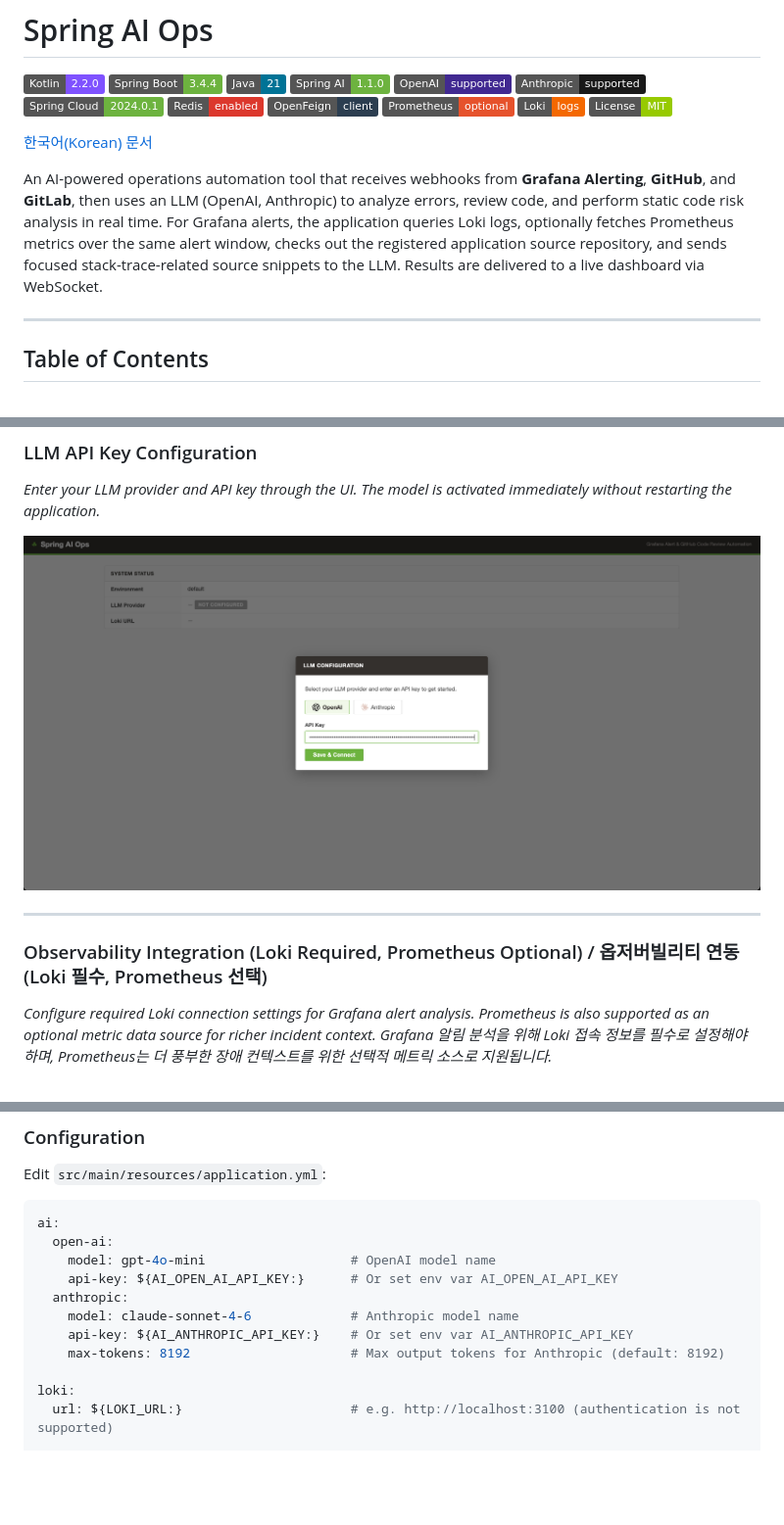
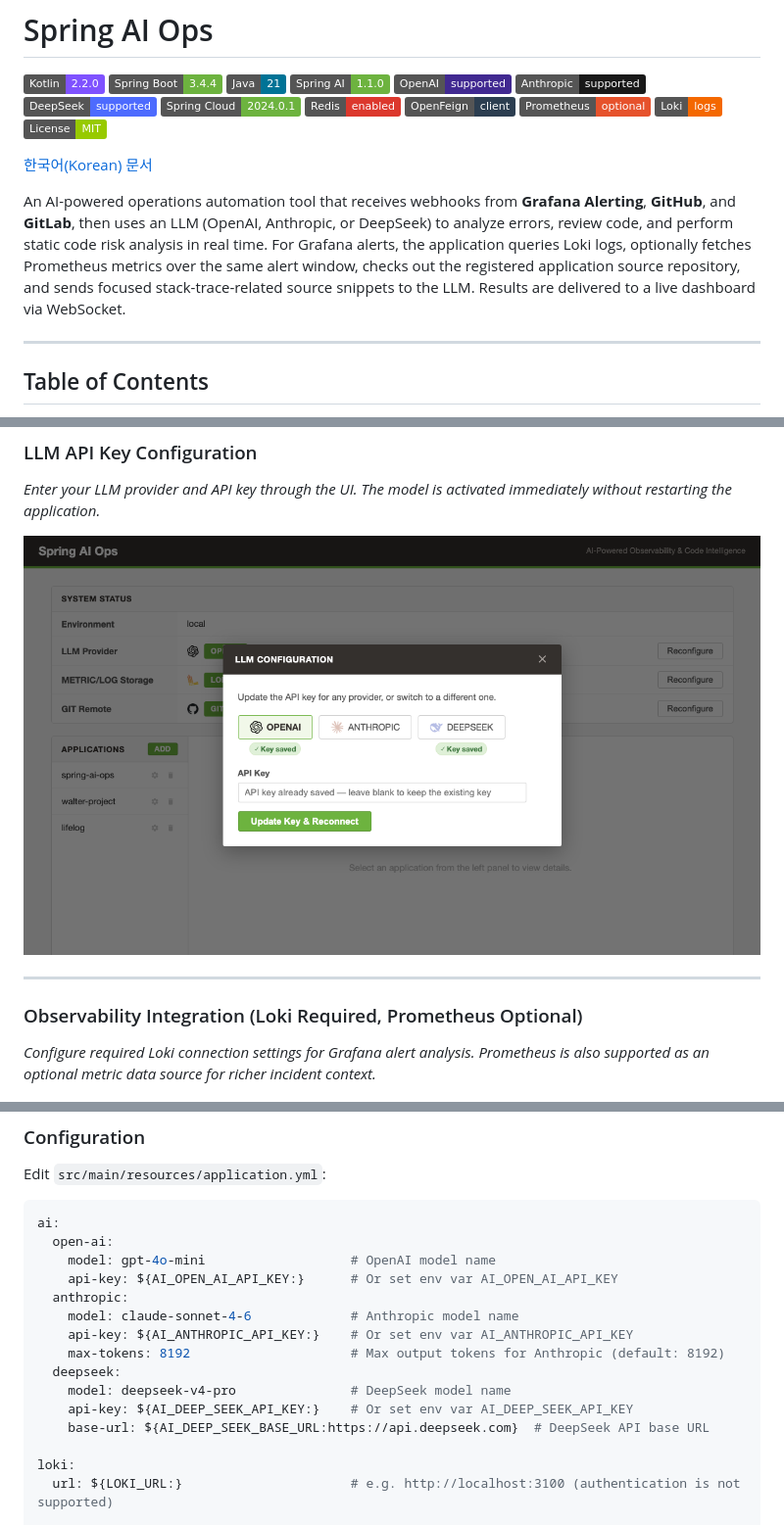
Before and after one commit to lyvius2/spring-ai-ops, a Markdown page: README.md, 3 parts joined by grey strips. Shown: that part at 98% size. Drawn GitHub-style; pictures changed too: docs/AIConfig.png; badges without logos; blank space fills up the shorter version.

Commit message:
README.me 갱신

```diff
--- a/README.md
+++ b/README.md
@@ -6,6 +6,7 @@
 ![Spring AI](https://img.shields.io/badge/Spring%20AI-1.1.0-6DB33F)
 ![OpenAI](https://img.shields.io/badge/OpenAI-supported-412991?logo=openai&logoColor=white)
 ![Anthropic](https://img.shields.io/badge/Anthropic-supported-191919)
+![DeepSeek](https://img.shields.io/badge/DeepSeek-supported-4D6BFE)
 ![Spring Cloud](https://img.shields.io/badge/Spring%20Cloud-2024.0.1-6DB33F)
 ![Redis](https://img.shields.io/badge/Redis-enabled-DC382D?logo=redis&logoColor=white)
 ![OpenFeign](https://img.shields.io/badge/OpenFeign-client-2C3E50)
@@ -15,7 +16,7 @@
 
 [한국어(Korean) 문서](README_KR.md)
 
-An AI-powered operations automation tool that receives webhooks from **Grafana Alerting**, **GitHub**, and **GitLab**, then uses an LLM (OpenAI, Anthropic) to analyze errors, review code, and perform static code risk analysis in real time. For Grafana alerts, the application queries Loki logs, optionally fetches Prometheus metrics over the same alert window, checks out the registered application source repository, and sends focused stack-trace-related source snippets to the LLM. Results are delivered to a live dashboard via WebSocket.
+An AI-powered operations automation tool that receives webhooks from **Grafana Alerting**, **GitHub**, and **GitLab**, then uses an LLM (OpenAI, Anthropic, or DeepSeek) to analyze errors, review code, and perform static code risk analysis in real time. For Grafana alerts, the application queries Loki logs, optionally fetches Prometheus metrics over the same alert window, checks out the registered application source repository, and sends focused stack-trace-related source snippets to the LLM. Results are delivered to a live dashboard via WebSocket.
 
 ---
 
@@ -318,9 +319,8 @@ POST /webhook/grafana[/{application}]
 
 ---
 
-### Observability Integration (Loki Required, Prometheus Optional) / 옵저버빌리티 연동 (Loki 필수, Prometheus 선택)
+### Observability Integration (Loki Required, Prometheus Optional)
 *Configure required Loki connection settings for Grafana alert analysis. Prometheus is also supported as an optional metric data source for richer incident context.*
-*Grafana 알림 분석을 위해 Loki 접속 정보를 필수로 설정해야 하며, Prometheus는 더 풍부한 장애 컨텍스트를 위한 선택적 메트릭 소스로 지원됩니다.*
 
 ![Metric Visualization](https://github.com/lyvius2/spring-ai-ops/blob/main/docs/ObservabilityProviders.png?raw=true)
 
@@ -426,6 +433,10 @@ ai:
     model: claude-sonnet-4-6             # Anthropic model name
     api-key: ${AI_ANTHROPIC_API_KEY:}    # Or set env var AI_ANTHROPIC_API_KEY
     max-tokens: 8192                     # Max output tokens for Anthropic (default: 8192)
+  deepseek:
+    model: deepseek-v4-pro               # DeepSeek model name
+    api-key: ${AI_DEEP_SEEK_API_KEY:}    # Or set env var AI_DEEP_SEEK_API_KEY
+    base-url: ${AI_DEEP_SEEK_BASE_URL:https://api.deepseek.com}  # DeepSeek API base URL
 
 loki:
   url: ${LOKI_URL:}                      # e.g. http://localhost:3100 (authentication is not supported)
```
Also changed, not shown: other parts of README.md (+17 -8 lines), README_KR.md (+18 -6 lines), docs/Progress.png (added), 5 other files.
